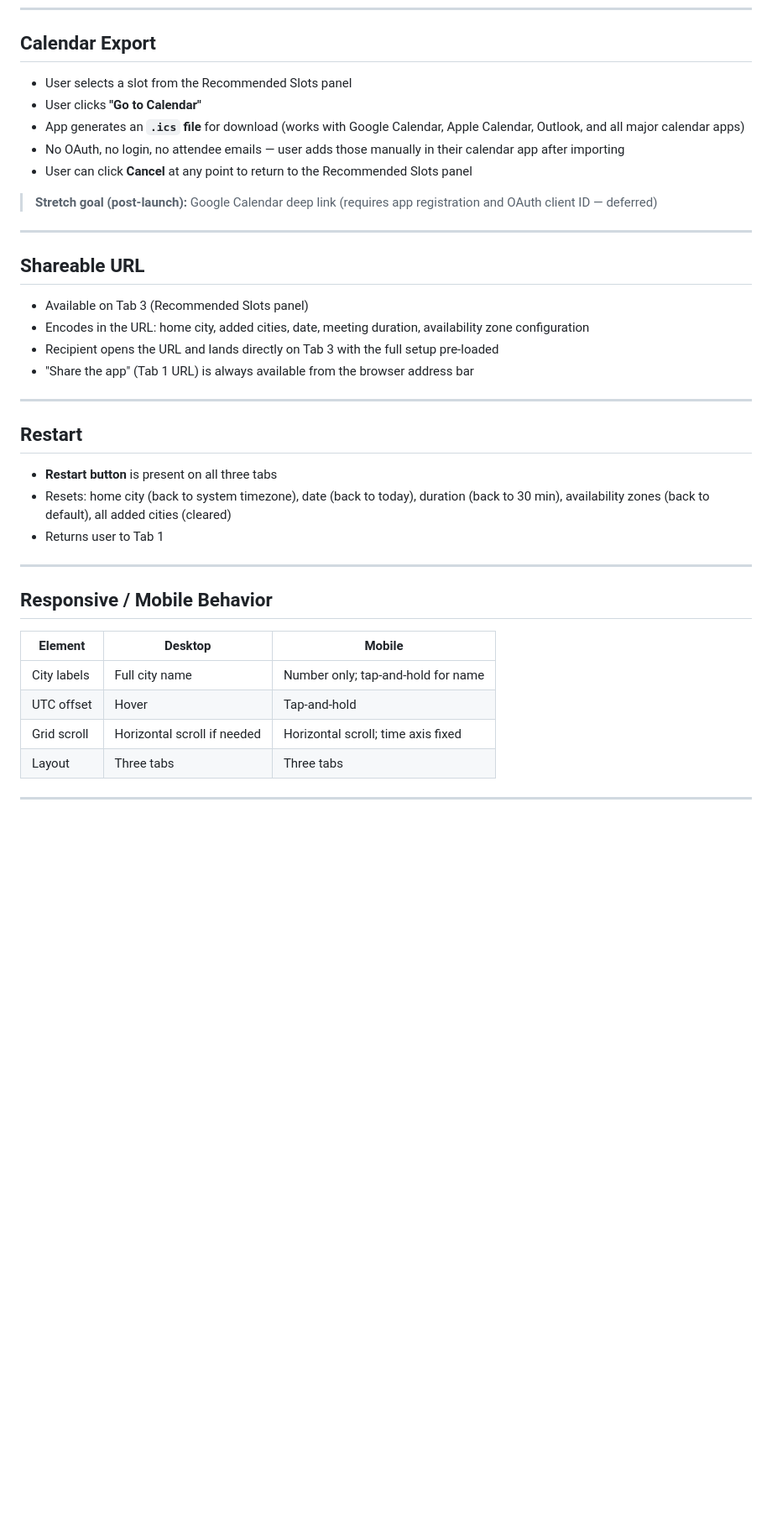
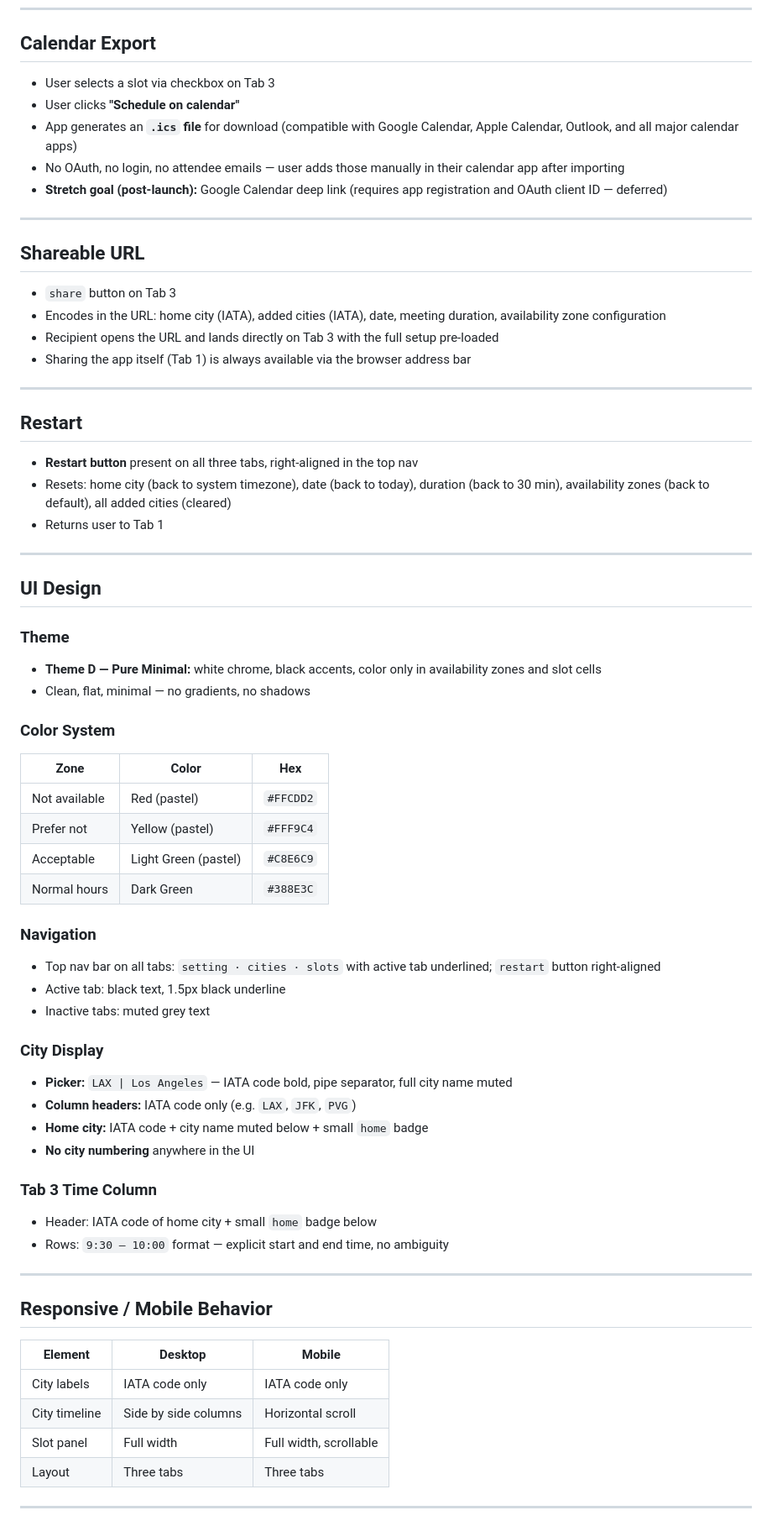
Before and after one commit to sw805206/time_coverter-app, a Markdown page: scope.md, the part around one of its changes. Shown at 84% size. Rendered like a GitHub page; blank space fills up the shorter version.

```diff
--- a/scope.md
+++ b/scope.md
@@ -117,30 +130,59 @@ Best → Great → Acceptable (empty buckets hidden)
 
 ## Calendar Export
 
-- User selects a slot from the Recommended Slots panel
-- User clicks **"Go to Calendar"**
-- App generates an **`.ics` file** for download (works with Google Calendar, Apple Calendar, Outlook, and all major calendar apps)
+- User selects a slot via checkbox on Tab 3
+- User clicks **"Schedule on calendar"**
+- App generates an **`.ics` file** for download (compatible with Google Calendar, Apple Calendar, Outlook, and all major calendar apps)
 - No OAuth, no login, no attendee emails — user adds those manually in their calendar app after importing
-- User can click **Cancel** at any point to return to the Recommended Slots panel
-
-> **Stretch goal (post-launch):** Google Calendar deep link (requires app registration and OAuth client ID — deferred)
+- **Stretch goal (post-launch):** Google Calendar deep link (requires app registration and OAuth client ID — deferred)
 
 ---
 
 ## Shareable URL
 
-- Available on Tab 3 (Recommended Slots panel)
-- Encodes in the URL: home city, added cities, date, meeting duration, availability zone configuration
+- `share` button on Tab 3
+- Encodes in the URL: home city (IATA), added cities (IATA), date, meeting duration, availability zone configuration
 - Recipient opens the URL and lands directly on Tab 3 with the full setup pre-loaded
-- "Share the app" (Tab 1 URL) is always available from the browser address bar
+- Sharing the app itself (Tab 1) is always available via the browser address bar
 
 ---
 
 ## Restart
 
-- **Restart button** is present on all three tabs
+- **Restart button** present on all three tabs, right-aligned in the top nav
 - Resets: home city (back to system timezone), date (back to today), duration (back to 30 min), availability zones (back to default), all added cities (cleared)
 - Returns user to Tab 1
+
+---
+
+## UI Design
+
+### Theme
+- **Theme D — Pure Minimal:** white chrome, black accents, color only in availability zones and slot cells
+- Clean, flat, minimal — no gradients, no shadows
+
+### Color System
+| Zone | Color | Hex |
+|---|---|---|
+| Not available | Red (pastel) | `#FFCDD2` |
+| Prefer not | Yellow (pastel) | `#FFF9C4` |
+| Acceptable | Light Green (pastel) | `#C8E6C9` |
+| Normal hours | Dark Green | `#388E3C` |
+
+### Navigation
+- Top nav bar on all tabs: `setting · cities · slots` with active tab underlined; `restart` button right-aligned
+- Active tab: black text, 1.5px black underline
+- Inactive tabs: muted grey text
+
+### City Display
+- **Picker:** `LAX | Los Angeles` — IATA code bold, pipe separator, full city name muted
+- **Column headers:** IATA code only (e.g. `LAX`, `JFK`, `PVG`)
+- **Home city:** IATA code + city name muted below + small `home` badge
+- **No city numbering** anywhere in the UI
+
+### Tab 3 Time Column
+- Header: IATA code of home city + small `home` badge below
+- Rows: `9:30 – 10:00` format — explicit start and end time, no ambiguity
 
 ---
 
@@ -148,9 +190,9 @@ Best → Great → Acceptable (empty buckets hidden)
 
 | Element | Desktop | Mobile |
 |---|---|---|
-| City labels | Full city name | Number only; tap-and-hold for name |
-| UTC offset | Hover | Tap-and-hold |
-| Grid scroll | Horizontal scroll if needed | Horizontal scroll; time axis fixed |
+| City labels | IATA code only | IATA code only |
+| City timeline | Side by side columns | Horizontal scroll |
+| Slot panel | Full width | Full width, scrollable |
 | Layout | Three tabs | Three tabs |
 
 ---
```
Also changed, not shown: other parts of scope.md (+53 -39 lines).
